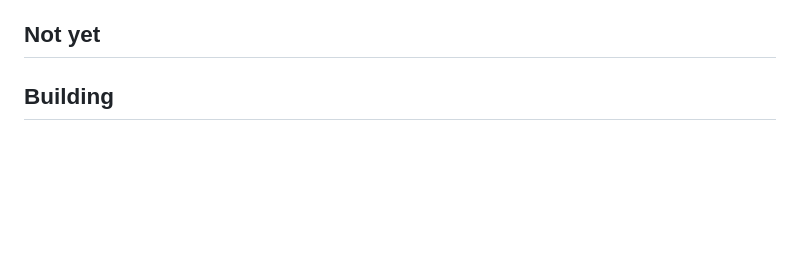
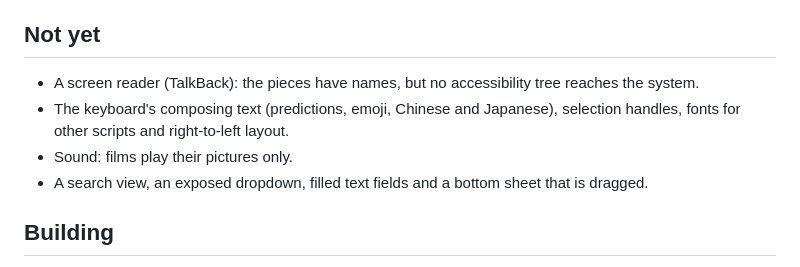
Before and after one commit to akrck02/go-ui-android, a Markdown page: docs/README.md, the part around the change. Drawn GitHub-style; blank space fills up the shorter version.

Commit message:
Say in the docs what is not done yet
Co-Authored-By: Claude Opus 5.5 <noreply@anthropic.com>

```diff
--- a/docs/README.md
+++ b/docs/README.md
@@ -387,6 +387,11 @@ tests drive each piece with a fake pointer and fake fingers, with no display.
 
 ## Not yet
 
+- A screen reader (TalkBack): the pieces have names, but no accessibility tree reaches the system.
+- The keyboard's composing text (predictions, emoji, Chinese and Japanese), selection handles,
+  fonts for other scripts and right-to-left layout.
+- Sound: films play their pictures only.
+- A search view, an exposed dropdown, filled text fields and a bottom sheet that is dragged.
 
 ## Building
 
```
